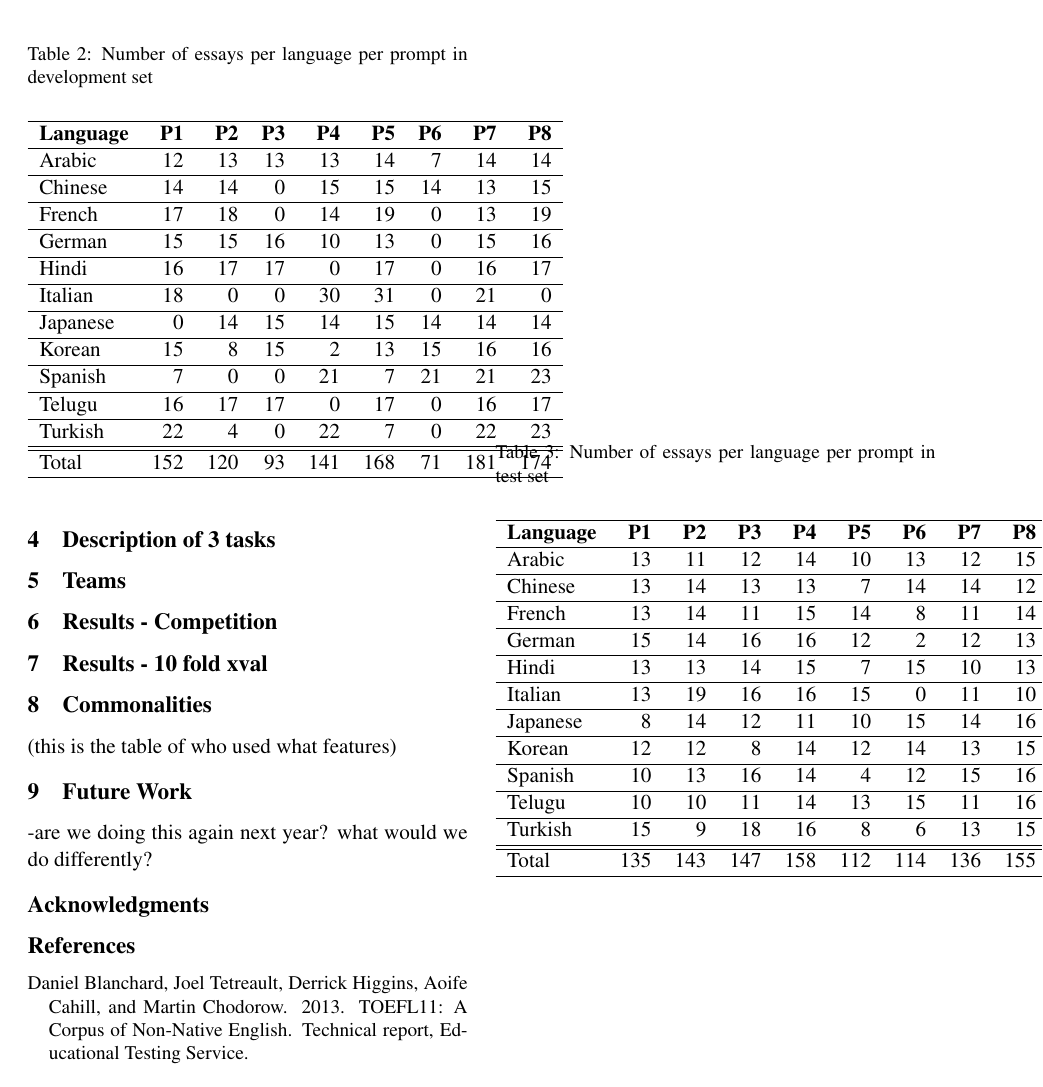
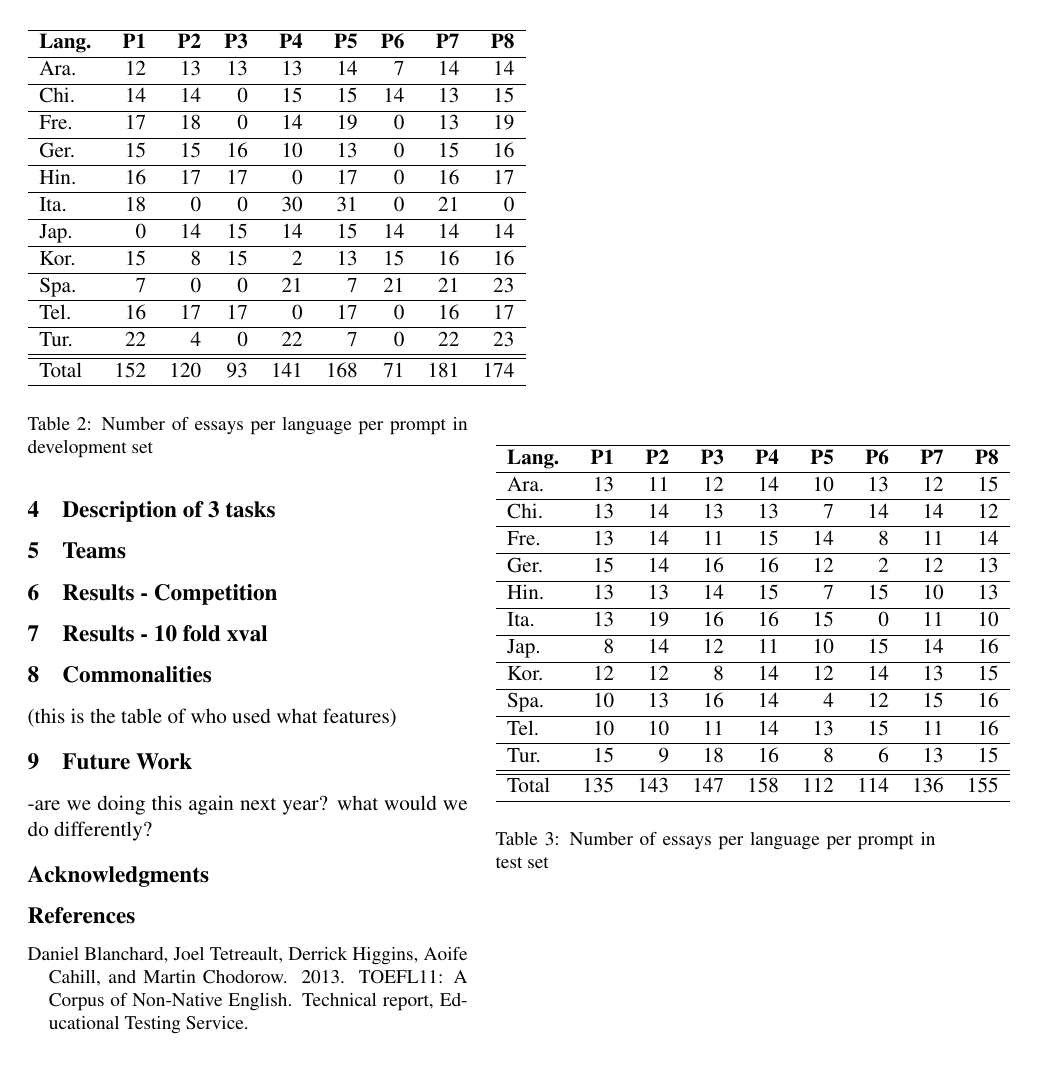
Before and after one commit to aoifecahill/paper-nli-sharedtask-summary, a LaTeX paper (nli-summary.tex): page 2 of 4. Compiled offline with pdfLaTeX.

Commit message:
Moved captions to bottom for tables and tried to make them skinnier.

```diff
--- a/nli-summary.tex
+++ b/nli-summary.tex
@@ -90,49 +90,49 @@ training set, and only one, Italian, for the test set.
 \end{table}
 
 \begin{table}[htb]
-    \caption{Number of essays per language per prompt in development set}
     \label{tab:prompts-dev}
     \begin{center}
         \begin{tabular}{lrrrrrrrr}
             \hline
-            \textbf{Language} & \textbf{P1} & \textbf{P2} & \textbf{P3} & \textbf{P4} & \textbf{P5} & \textbf{P6} & \textbf{P7} & \textbf{P8}\\ \hline
-            Arabic     &   12 & 13 & 13 & 13 & 14 & 7  & 14 & 14  \\ \hline
-            Chinese    &   14 & 14 & 0  & 15 & 15 & 14 & 13 & 15  \\ \hline
-            French     &   17 & 18 & 0  & 14 & 19 & 0  & 13 & 19  \\ \hline
-            German     &   15 & 15 & 16 & 10 & 13 & 0  & 15 & 16  \\ \hline
-            Hindi      &   16 & 17 & 17 & 0  & 17 & 0  & 16 & 17  \\ \hline
-            Italian    &   18 & 0  & 0  & 30 & 31 & 0  & 21 & 0   \\ \hline
-            Japanese   &   0  & 14 & 15 & 14 & 15 & 14 & 14 & 14  \\ \hline
-            Korean     &   15 & 8  & 15 & 2  & 13 & 15 & 16 & 16  \\ \hline
-            Spanish    &   7  & 0  & 0  & 21 & 7  & 21 & 21 & 23  \\ \hline
-            Telugu     &   16 & 17 & 17 & 0  & 17 & 0  & 16 & 17  \\ \hline
-            Turkish    &   22 & 4  & 0  & 22 & 7  & 0  & 22 & 23  \\ \hline \hline
+            \textbf{Lang.} & \textbf{P1} & \textbf{P2} & \textbf{P3} & \textbf{P4} & \textbf{P5} & \textbf{P6} & \textbf{P7} & \textbf{P8}\\ \hline
+            Ara.     &   12 & 13 & 13 & 13 & 14 & 7  & 14 & 14  \\ \hline
+            Chi.    &   14 & 14 & 0  & 15 & 15 & 14 & 13 & 15  \\ \hline
+            Fre.     &   17 & 18 & 0  & 14 & 19 & 0  & 13 & 19  \\ \hline
+            Ger.     &   15 & 15 & 16 & 10 & 13 & 0  & 15 & 16  \\ \hline
+            Hin.      &   16 & 17 & 17 & 0  & 17 & 0  & 16 & 17  \\ \hline
+            Ita.    &   18 & 0  & 0  & 30 & 31 & 0  & 21 & 0   \\ \hline
+            Jap.   &   0  & 14 & 15 & 14 & 15 & 14 & 14 & 14  \\ \hline
+            Kor.     &   15 & 8  & 15 & 2  & 13 & 15 & 16 & 16  \\ \hline
+            Spa.    &   7  & 0  & 0  & 21 & 7  & 21 & 21 & 23  \\ \hline
+            Tel.     &   16 & 17 & 17 & 0  & 17 & 0  & 16 & 17  \\ \hline
+            Tur.    &   22 & 4  & 0  & 22 & 7  & 0  & 22 & 23  \\ \hline \hline
             Total      &   152& 120& 93 & 141& 168& 71 & 181& 174 \\ \hline
         \end{tabular}
     \end{center}
+    \caption{Number of essays per language per prompt in development set}
 \end{table}
 
 \begin{table}[htb]
-    \caption{Number of essays per language per prompt in test set}
     \label{tab:prompts-test}
     \begin{center}
         \begin{tabular}{lrrrrrrrr}
             \hline
-            \textbf{Language} & \textbf{P1} & \textbf{P2} & \textbf{P3} & \textbf{P4} & \textbf{P5} & \textbf{P6} & \textbf{P7} & \textbf{P8}\\ \hline
-            Arabic     &   13 & 11 & 12 & 14 & 10 & 13 & 12 & 15 \\ \hline
-            Chinese    &   13 & 14 & 13 & 13 & 7  & 14 & 14 & 12 \\ \hline
-            French     &   13 & 14 & 11 & 15 & 14 & 8  & 11 & 14 \\ \hline
-            German     &   15 & 14 & 16 & 16 & 12 & 2  & 12 & 13 \\ \hline
-            Hindi      &   13 & 13 & 14 & 15 & 7  & 15 & 10 & 13 \\ \hline
-            Italian    &   13 & 19 & 16 & 16 & 15 & 0  & 11 & 10 \\ \hline
-            Japanese   &   8  & 14 & 12 & 11 & 10 & 15 & 14 & 16 \\ \hline
-            Korean     &   12 & 12 & 8  & 14 & 12 & 14 & 13 & 15 \\ \hline
-            Spanish    &   10 & 13 & 16 & 14 & 4  & 12 & 15 & 16 \\ \hline
-            Telugu     &   10 & 10 & 11 & 14 & 13 & 15 & 11 & 16 \\ \hline
-            Turkish    &   15 & 9  & 18 & 16 & 8  & 6  & 13 & 15 \\ \hline \hline
+            \textbf{Lang.} & \textbf{P1} & \textbf{P2} & \textbf{P3} & \textbf{P4} & \textbf{P5} & \textbf{P6} & \textbf{P7} & \textbf{P8}\\ \hline
+            Ara.     &   13 & 11 & 12 & 14 & 10 & 13 & 12 & 15 \\ \hline
+            Chi.    &   13 & 14 & 13 & 13 & 7  & 14 & 14 & 12 \\ \hline
+            Fre.     &   13 & 14 & 11 & 15 & 14 & 8  & 11 & 14 \\ \hline
+            Ger.     &   15 & 14 & 16 & 16 & 12 & 2  & 12 & 13 \\ \hline
+            Hin.      &   13 & 13 & 14 & 15 & 7  & 15 & 10 & 13 \\ \hline
+            Ita.    &   13 & 19 & 16 & 16 & 15 & 0  & 11 & 10 \\ \hline
+            Jap.   &   8  & 14 & 12 & 11 & 10 & 15 & 14 & 16 \\ \hline
+            Kor.     &   12 & 12 & 8  & 14 & 12 & 14 & 13 & 15 \\ \hline
+            Spa.    &   10 & 13 & 16 & 14 & 4  & 12 & 15 & 16 \\ \hline
+            Tel.     &   10 & 10 & 11 & 14 & 13 & 15 & 11 & 16 \\ \hline
+            Tur.    &   15 & 9  & 18 & 16 & 8  & 6  & 13 & 15 \\ \hline \hline
             Total      &   135&143 & 147& 158& 112& 114& 136& 155 \\ \hline
         \end{tabular}
     \end{center}
+    \caption{Number of essays per language per prompt in test set}
 \end{table}
 
 
```
Also changed, not shown: nli-summary.tex (26 more changed lines).
